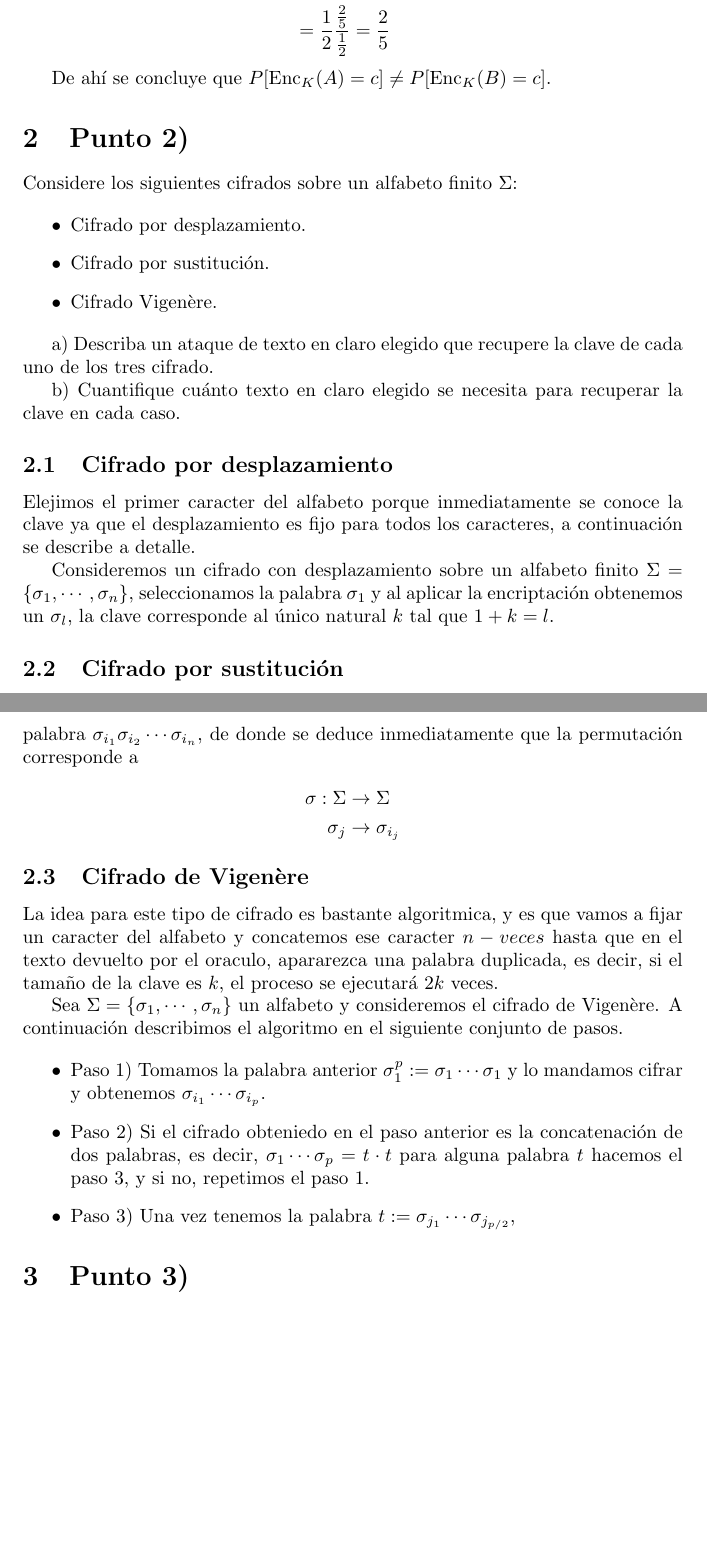
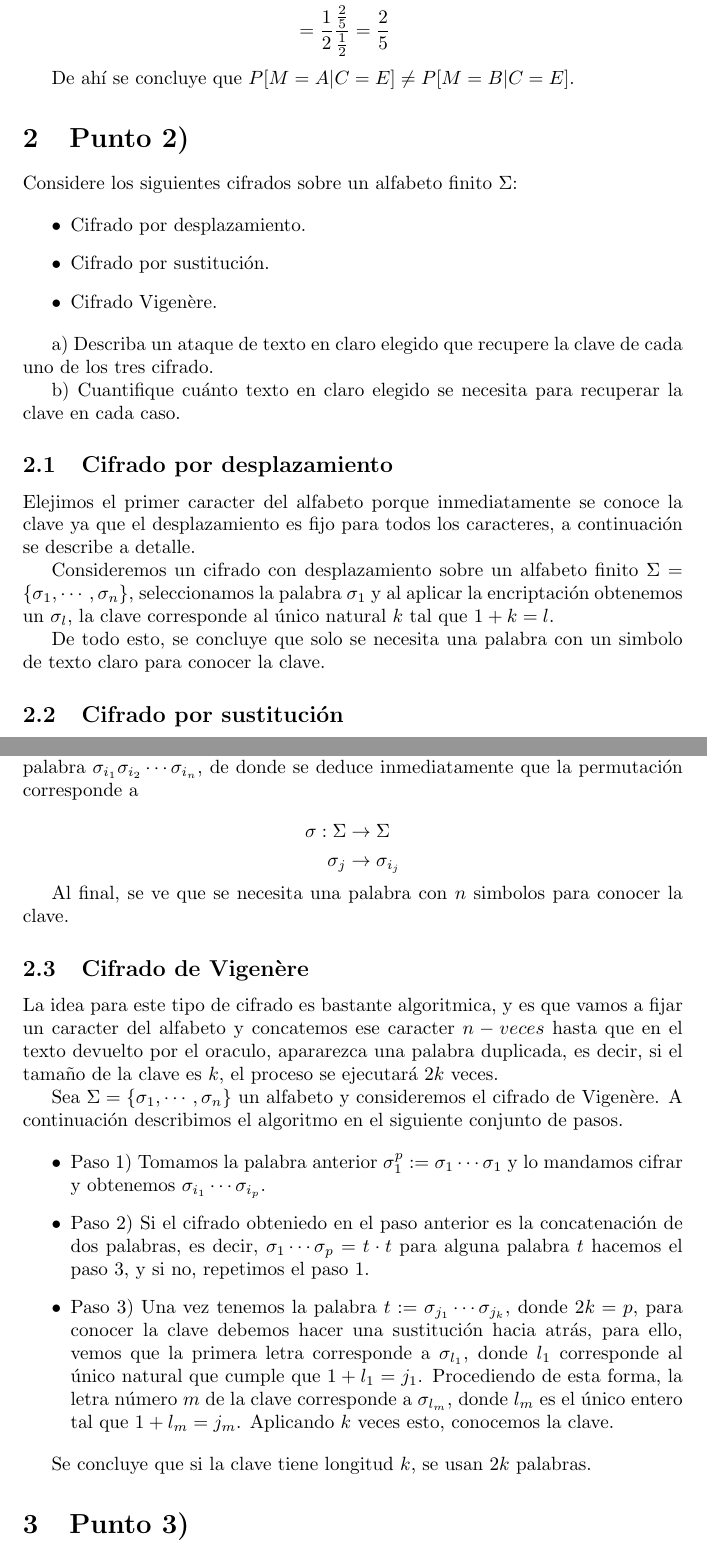
Before and after one commit to Angel-Arevalo/LatexFiles, a LaTeX problem sheet (Tareas cripto/Tarea 1/tarea.tex): two parts of pages 2 and 3 of 4 before the commit and two parts of pages 3 and 4 of 5 after it, joined at a grey line, cut so that both start at the same text, the shorter picture padded with empty space. Compiled offline with pdfLaTeX.

Commit message:
terminado el taller 1 de criptografía

```diff
--- a/Tareas cripto/Tarea 1/tarea.tex
+++ b/Tareas cripto/Tarea 1/tarea.tex
@@ -66,7 +89,7 @@
       \end{aligned}
     \end{equation*}
 
-    De ahí se concluye que $P[\enc{K}{A} = c] \neq P[\enc{K}{B} = c]$.
+    De ahí se concluye que $P[M = A| C=E] \neq P[M = B | C=E]$.
 
   \section{Punto 2)}
     Considere los siguientes cifrados sobre un alfabeto finito $\Sigma$:
@@ -89,6 +112,8 @@
       Consideremos un cifrado con desplazamiento sobre un alfabeto finito $\Sigma = \{\sigma_1, \cdots, \sigma_n\}$,
       seleccionamos la palabra $\sigma_1$ y al aplicar la encriptación obtenemos un $\sigma_l$, la clave corresponde
       al único natural $k$ tal que $1 + k = l$.
+
+       De todo esto, se concluye que solo se necesita una palabra con un simbolo de texto claro para conocer la clave.
     \subsection{Cifrado por sustitución}
       Ahora vamos a elejir una palabra especial para conocer la permutación usada y es que si conocemos
       a dónde se permuta cada caracter entonces conocemos la clave, es decir, vamos a usar solo una palabra,
@@ -107,6 +132,7 @@
         \end{aligned}
       \end{equation*}
 
+      Al final, se ve que se necesita una palabra con $n$ simbolos para conocer la clave.
     \subsection{Cifrado de Vigenère}
       La idea para este tipo de cifrado es bastante algoritmica, y es que vamos a fijar un caracter
       del alfabeto y concatemos ese caracter $n-veces$ hasta que en el texto devuelto por el oraculo,
@@ -123,9 +149,15 @@
               $\sigma_1\cdots\sigma_p = t\cdot t$ para alguna palabra $t$ hacemos el paso 3, y si no, repetimos
               el paso 1.
 
-            \item Paso 3) Una vez tenemos la palabra $t := \sigma_{j_1}\cdots\sigma_{j_{p/2}}$,
+        \item Paso 3) Una vez tenemos la palabra $t := \sigma_{j_1}\cdots\sigma_{j_{k}}$, donde $2k = p$,
+              para conocer la clave debemos hacer una sustitución hacia atrás, para ello,
+              vemos que la primera letra corresponde a $\sigma_{l_1}$, donde $l_1$ corresponde
+              al único natural que cumple que $1 + l_1 = j_1$. Procediendo de esta forma, la letra número $m$ de
+              la clave corresponde a $\sigma_{l_m}$, donde $l_m$ es el único entero tal que $1+l_m = j_m$.
+              Aplicando $k$ veces esto, conocemos la clave.
       \end{itemize}
 
+      Se concluye que si la clave tiene longitud $k$, se usan $2k$ palabras.
   \section{Punto 3)}
     Sean $f, g: \mathbb{N} \to \mathbb{R}_{\ge 0}$ dos funciones negligibles tales que $f(n) \ge g(n)$ para todo $n \in \mathbb{N}$.
     Para cada una de las definiciones de $f'(n)$ determine si necesariamente $f'$ es negligible bajo las
```
Also changed, not shown: Tareas cripto/Tarea 1/tarea.tex (23 more changed lines).
